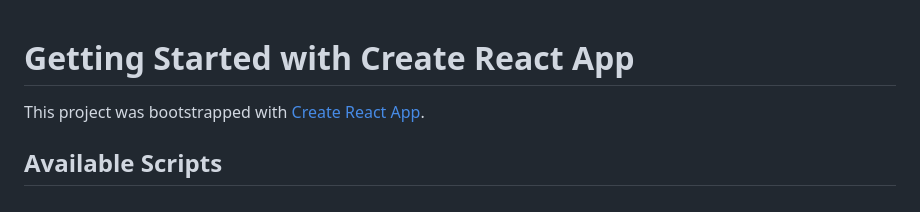
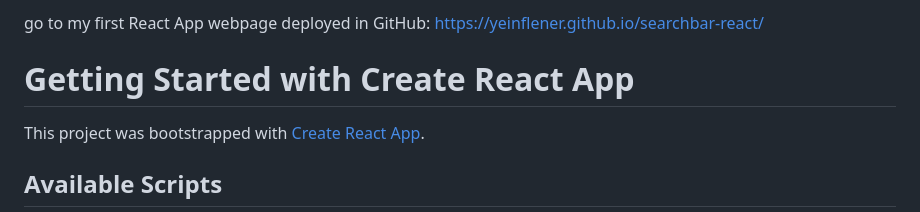
Before and after one commit to yeinflener/searchbar-react, a Markdown page: README.md, the part around the change. Drawn GitHub-style.

```diff
--- a/README.md
+++ b/README.md
@@ -1,3 +1,6 @@
+go to my first React App webpage deployed in GitHub:
+https://yeinflener.github.io/searchbar-react/
+
 # Getting Started with Create React App
 
 This project was bootstrapped with [Create React App](https://github.com/facebook/create-react-app).
```
